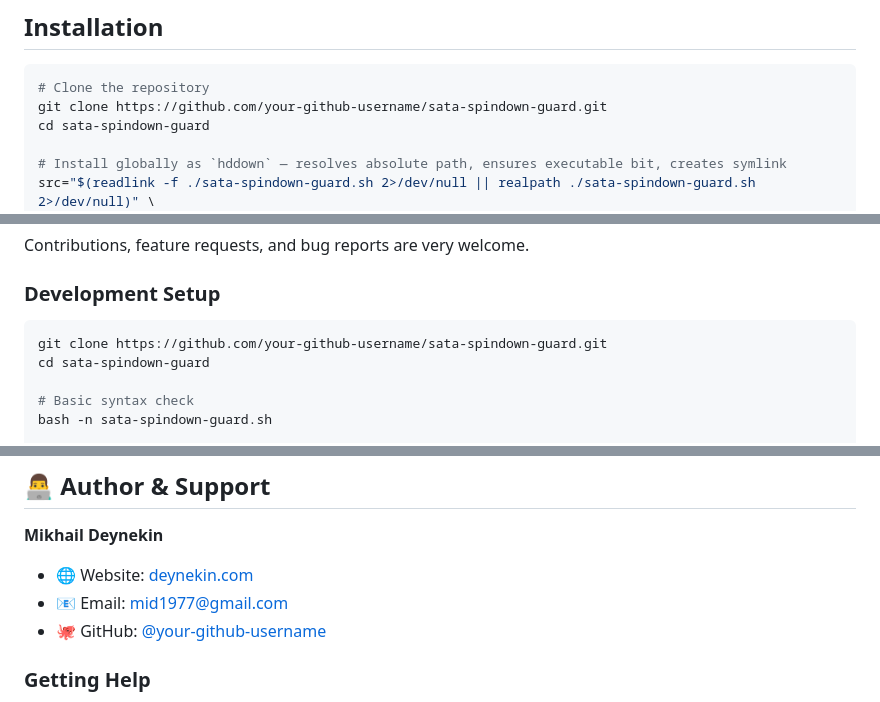
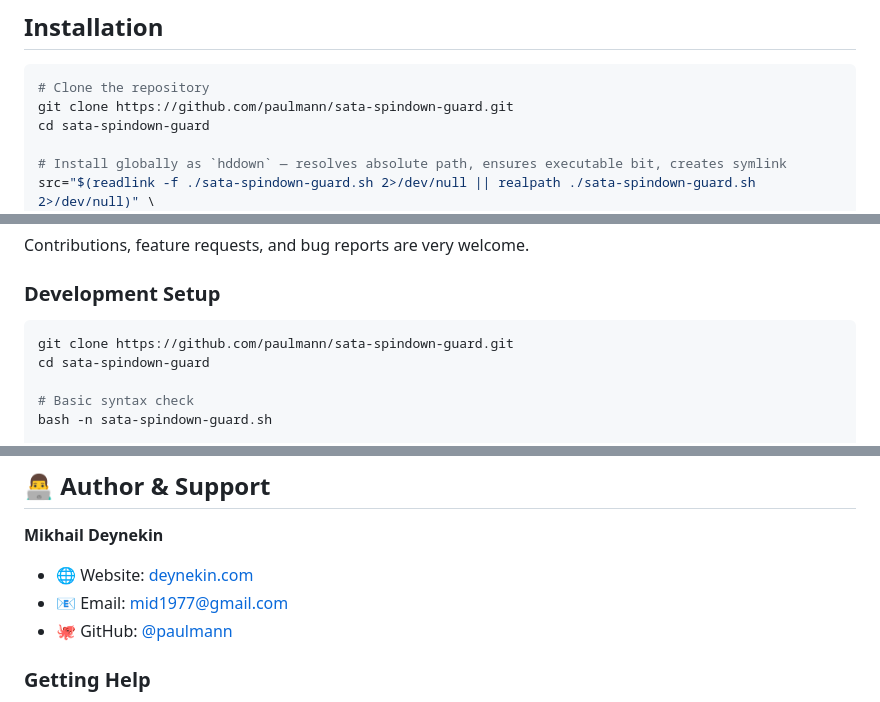
Before and after one commit to paulmann/sata-spindown-guard, a Markdown page: README.md, 3 parts joined by grey strips. GitHub-like rendering.

````diff
--- a/README.md
+++ b/README.md
@@ -23,7 +23,7 @@ The install chain handles it automatically:
 
 ```bash
 # Clone the repository
-git clone https://github.com/your-github-username/sata-spindown-guard.git
+git clone https://github.com/paulmann/sata-spindown-guard.git
 cd sata-spindown-guard
 
 # Install globally as `hddown` — resolves absolute path, ensures executable bit, creates symlink
@@ -328,7 +328,7 @@ Contributions, feature requests, and bug reports are very welcome.
 ### Development Setup
 
 ```bash
-git clone https://github.com/your-github-username/sata-spindown-guard.git
+git clone https://github.com/paulmann/sata-spindown-guard.git
 cd sata-spindown-guard
 
 # Basic syntax check
@@ -369,7 +369,7 @@ This project is licensed under the **MIT License** – see the [`LICENSE`](LICEN
 
 - 🌐 Website: [deynekin.com](https://deynekin.com)
 - 📧 Email: mid1977@gmail.com
-- 🐙 GitHub: [@your-github-username](https://github.com/your-github-username)
+- 🐙 GitHub: [@paulmann](https://github.com/paulmann)
 
 ### Getting Help
 
````
